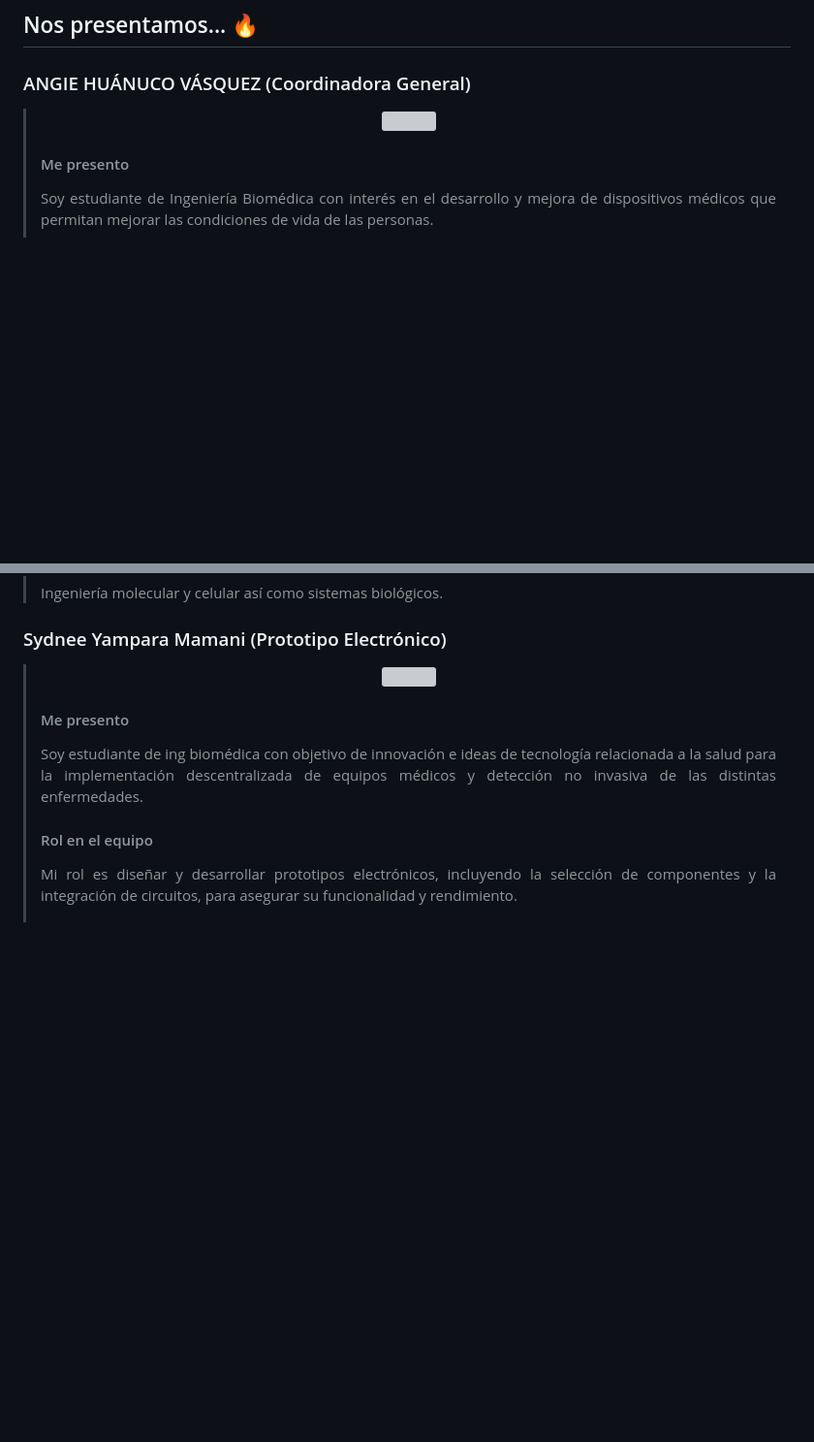
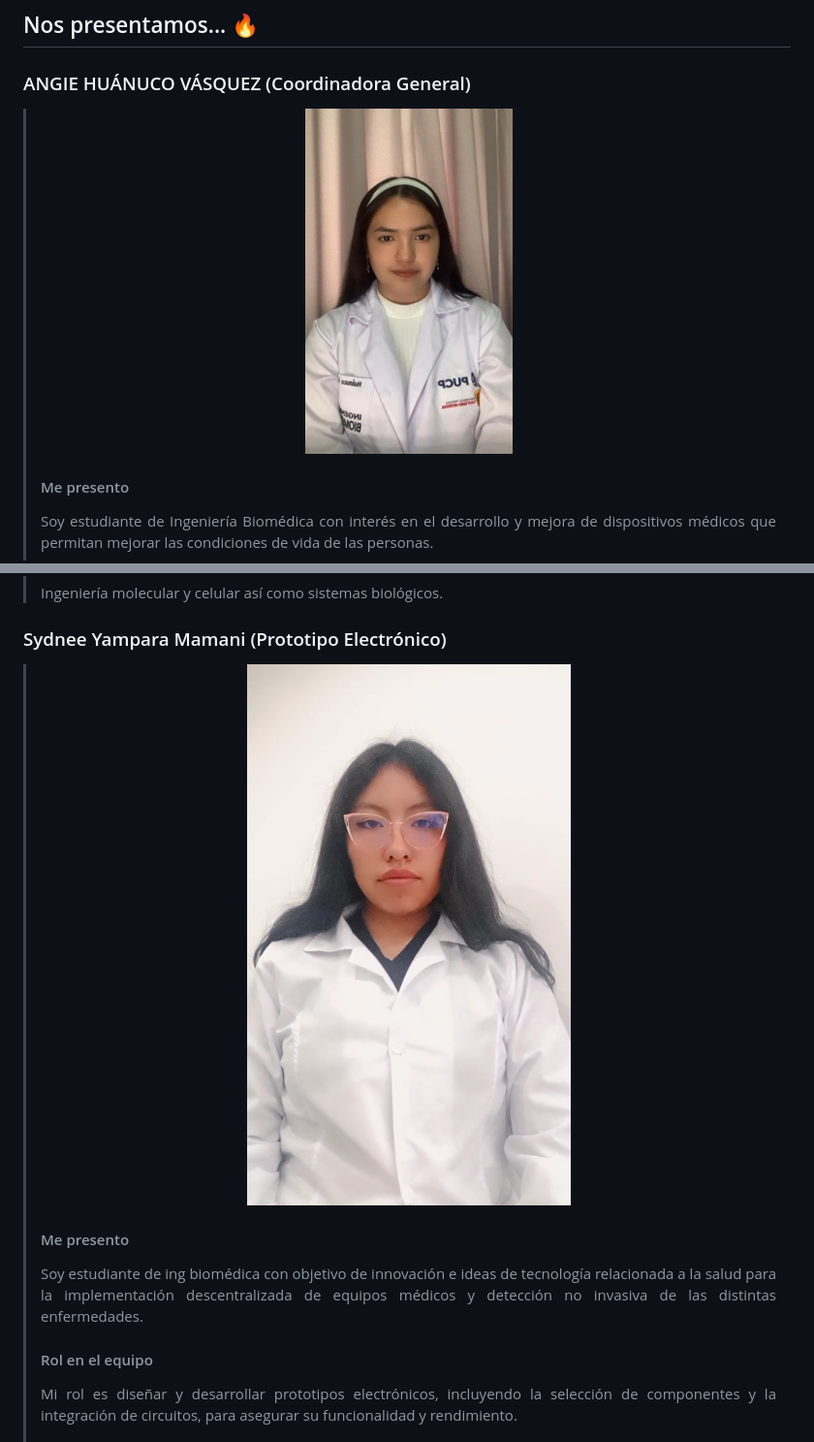
Before and after one commit to Misancio-T/FUNBIO---GRUPO-4, a Markdown page: README.md, 2 parts joined by grey strips. Shown: that part at 97% size. Drawn GitHub-style; pictures changed too: photos/photoAngieRepositorioReadme.jpeg (added), photos/photoSydneeRepositorioReadme.jpeg (added); blank space fills up the shorter version; grey boxes are pictures that could not be loaded.

Commit message:
Photos

```diff
--- a/README.md
+++ b/README.md
@@ -30,7 +30,7 @@ Lesiones Medulares
 
 <h3>ANGIE HUÁNUCO VÁSQUEZ (Coordinadora General)</h3>
 
-> <p align="center" ><img src=""  alt="" style="width: 150px"></p>
+> <p align="center" ><img src="photos/photoAngieRepositorioReadme.jpeg"  alt="fotoAngie" style="width: 150px"></p>
 > <h4> Me presento</h4>
 >
 > <p align="justify"> Soy estudiante de Ingeniería Biomédica con interés en el desarrollo y mejora de dispositivos médicos que permitan mejorar las condiciones de vida de las personas.  </p>
@@ -65,7 +65,7 @@ Lesiones Medulares
 
 <h3>Sydnee Yampara Mamani (Prototipo Electrónico)</h3>
 
-> <p align="center" ><img src=""  alt="" style="width: 150px"></p>
+> <p align="center" ><img src="photos/photoSydneeRepositorioReadme.jpeg"  alt="fotoSydnee" style="width: 150px"></p>
 > <h4> Me presento</h4>
 > <p align="justify"> Soy estudiante de ing biomédica con objetivo de innovación e ideas de tecnología relacionada a la salud para la implementación descentralizada de equipos médicos y detección no invasiva de las distintas enfermedades. </p>
 > <h4> Rol en el equipo</h4>
```
